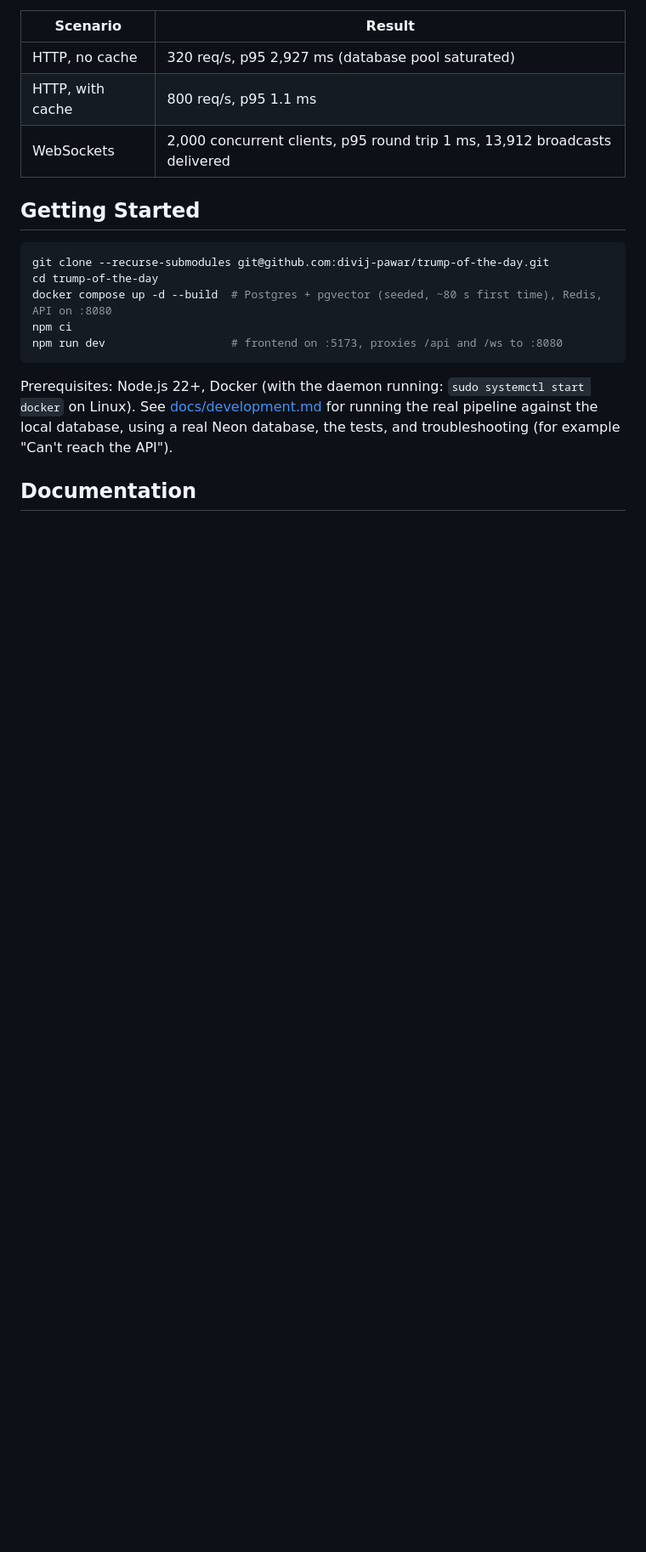
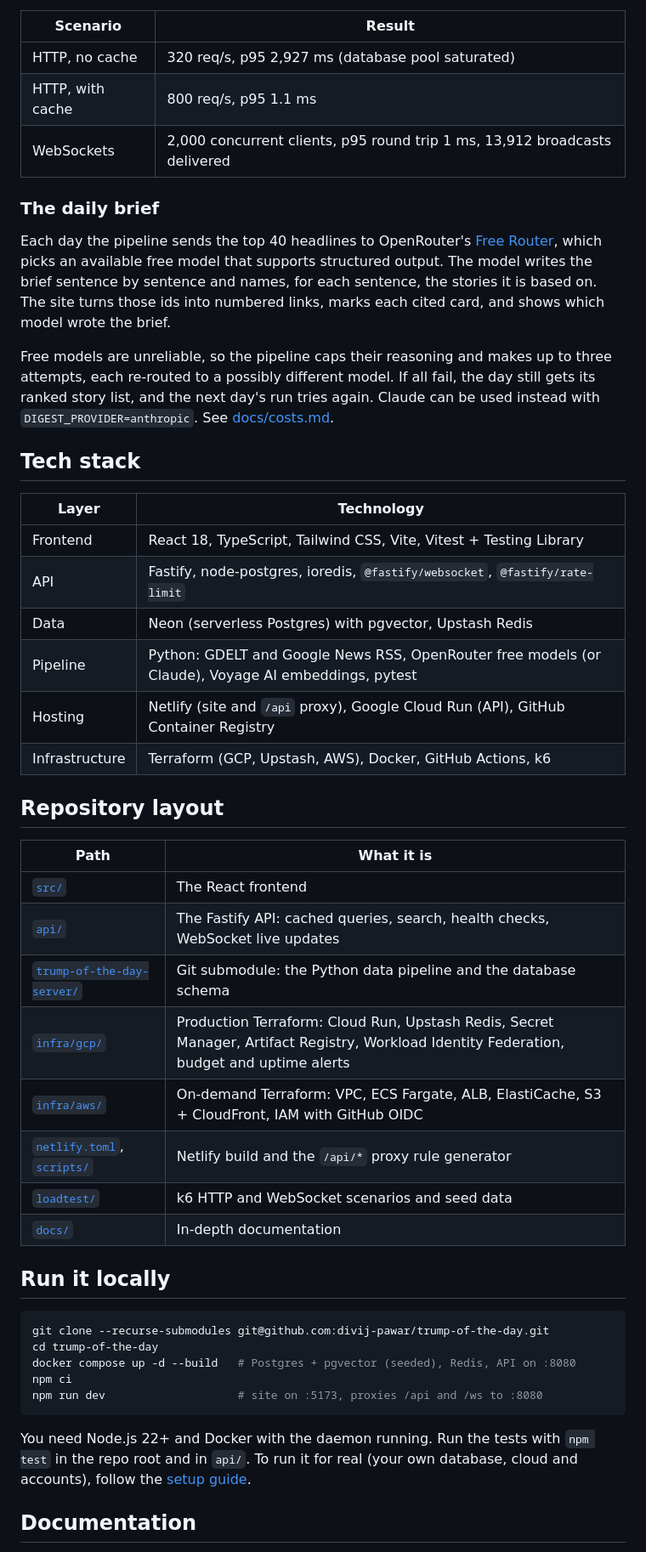
Before and after one commit to divij-pawar/trump-of-the-day, a Markdown page: README.md, the part around one of its changes. Shown at 85% size. Drawn GitHub-style; blank space fills up the shorter version.

````diff
--- a/README.md
+++ b/README.md
@@ -74,17 +99,47 @@ Measured with k6 against the API backed by a stub database (10 connections, 15 m
 | HTTP, with cache | 800 req/s, p95 1.1 ms |
 | WebSockets | 2,000 concurrent clients, p95 round trip 1 ms, 13,912 broadcasts delivered |
 
-## Getting Started
+### The daily brief
+
+Each day the pipeline sends the top 40 headlines to OpenRouter's [Free Router](https://openrouter.ai/docs/guides/routing/routers/free-router), which picks an available free model that supports structured output. The model writes the brief sentence by sentence and names, for each sentence, the stories it is based on. The site turns those ids into numbered links, marks each cited card, and shows which model wrote the brief.
+
+Free models are unreliable, so the pipeline caps their reasoning and makes up to three attempts, each re-routed to a possibly different model. If all fail, the day still gets its ranked story list, and the next day's run tries again. Claude can be used instead with `DIGEST_PROVIDER=anthropic`. See [docs/costs.md](docs/costs.md#daily-brief-options).
+
+## Tech stack
+
+| Layer | Technology |
+|---|---|
+| Frontend | React 18, TypeScript, Tailwind CSS, Vite, Vitest + Testing Library |
+| API | Fastify, node-postgres, ioredis, `@fastify/websocket`, `@fastify/rate-limit` |
+| Data | Neon (serverless Postgres) with pgvector, Upstash Redis |
+| Pipeline | Python: GDELT and Google News RSS, OpenRouter free models (or Claude), Voyage AI embeddings, pytest |
+| Hosting | Netlify (site and `/api` proxy), Google Cloud Run (API), GitHub Container Registry |
+| Infrastructure | Terraform (GCP, Upstash, AWS), Docker, GitHub Actions, k6 |
+
+## Repository layout
+
+| Path | What it is |
+|---|---|
+| [`src/`](src/) | The React frontend |
+| [`api/`](api/) | The Fastify API: cached queries, search, health checks, WebSocket live updates |
+| [`trump-of-the-day-server/`](https://github.com/harshaldafade/trump-of-the-day-server) | Git submodule: the Python data pipeline and the database schema |
+| [`infra/gcp/`](infra/gcp/) | Production Terraform: Cloud Run, Upstash Redis, Secret Manager, Artifact Registry, Workload Identity Federation, budget and uptime alerts |
+| [`infra/aws/`](infra/aws/) | On-demand Terraform: VPC, ECS Fargate, ALB, ElastiCache, S3 + CloudFront, IAM with GitHub OIDC |
+| [`netlify.toml`](netlify.toml), [`scripts/`](scripts/) | Netlify build and the `/api/*` proxy rule generator |
+| [`loadtest/`](loadtest/) | k6 HTTP and WebSocket scenarios and seed data |
+| [`docs/`](docs/) | In-depth documentation |
+
+## Run it locally
 
 ```bash
 git clone --recurse-submodules git@github.com:divij-pawar/trump-of-the-day.git
 cd trump-of-the-day
-docker compose up -d --build  # Postgres + pgvector (seeded, ~80 s first time), Redis, API on :8080
+docker compose up -d --build   # Postgres + pgvector (seeded), Redis, API on :8080
 npm ci
-npm run dev                   # frontend on :5173, proxies /api and /ws to :8080
+npm run dev                    # site on :5173, proxies /api and /ws to :8080
 ```
 
-Prerequisites: Node.js 22+, Docker (with the daemon running: `sudo systemctl start docker` on Linux). See [docs/development.md](docs/development.md) for running the real pipeline against the local database, using a real Neon database, the tests, and troubleshooting (for example "Can't reach the API").
+You need Node.js 22+ and Docker with the daemon running. Run the tests with `npm test` in the repo root and in `api/`. To run it for real (your own database, cloud and accounts), follow the [setup guide](docs/setup.md).
 
 ## Documentation
 
````
Also changed, not shown: other parts of README.md (+89 -71 lines), docs/infrastructure.md (+2 -0 lines), docs/setup.md (added, +236 -0 lines), docs/images/site-dark.png (added), docs/images/site-light.png (added), docs/images/site-mobile.png (added).
